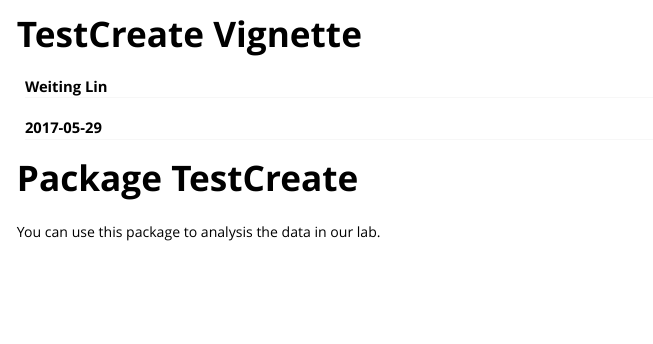
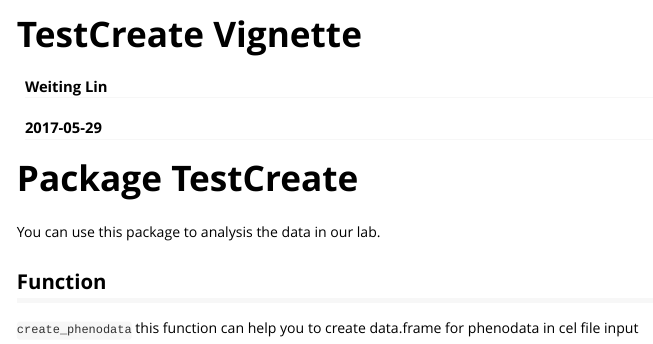
Before and after one commit to weitinglin/TestCreate, an R Markdown document (vignettes/TestCreate.Rmd): the page in a window 1100 px wide, from its top. Rendered offline with R 4.5, knitr and Pandoc, with nearby package versions.

Commit message:
add description

```diff
--- a/vignettes/TestCreate.Rmd
+++ b/vignettes/TestCreate.Rmd
@@ -11,3 +11,7 @@ vignette: >
 
 # Package TestCreate
 You can use this package to analysis the data in our lab.
+
+
+## Function
+`create_phenodata` this function can help you to create data.frame for phenodata in cel file input
```
Also changed, not shown: README.md, 2 other files.
